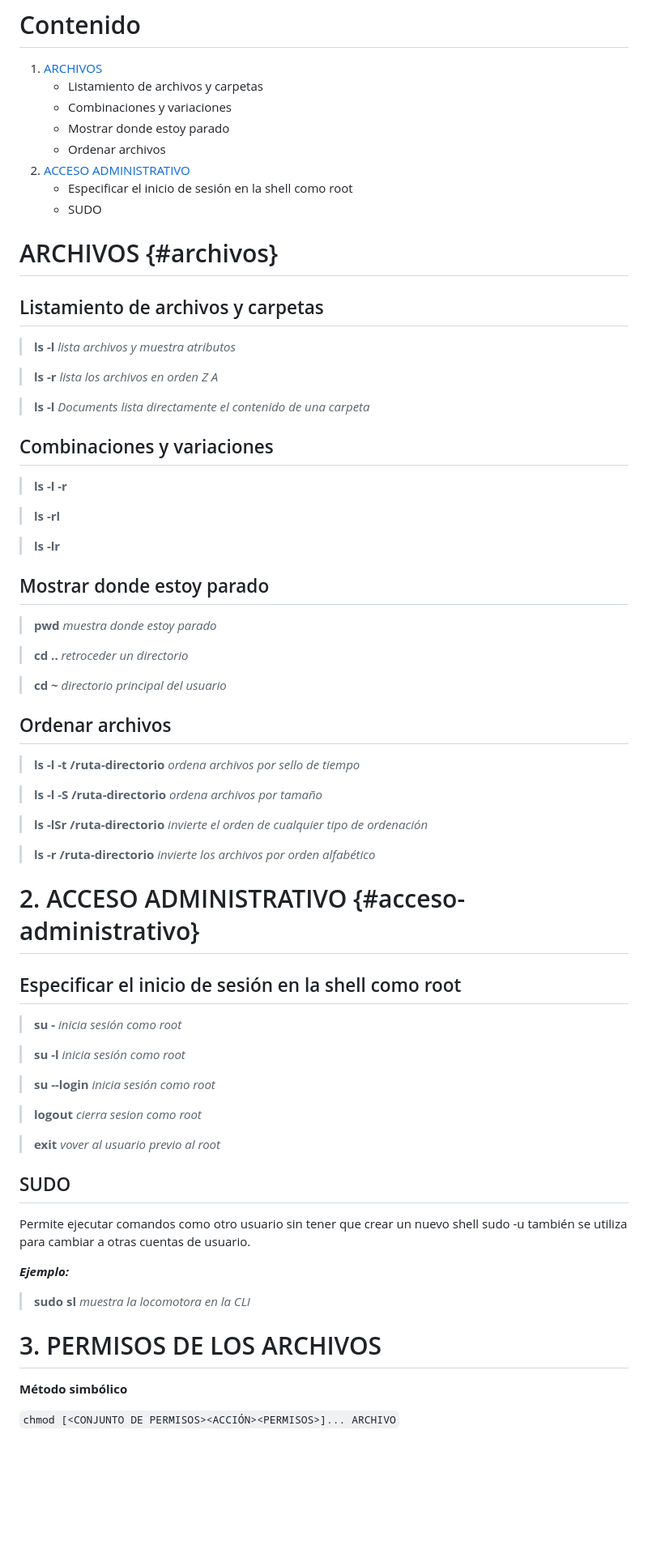
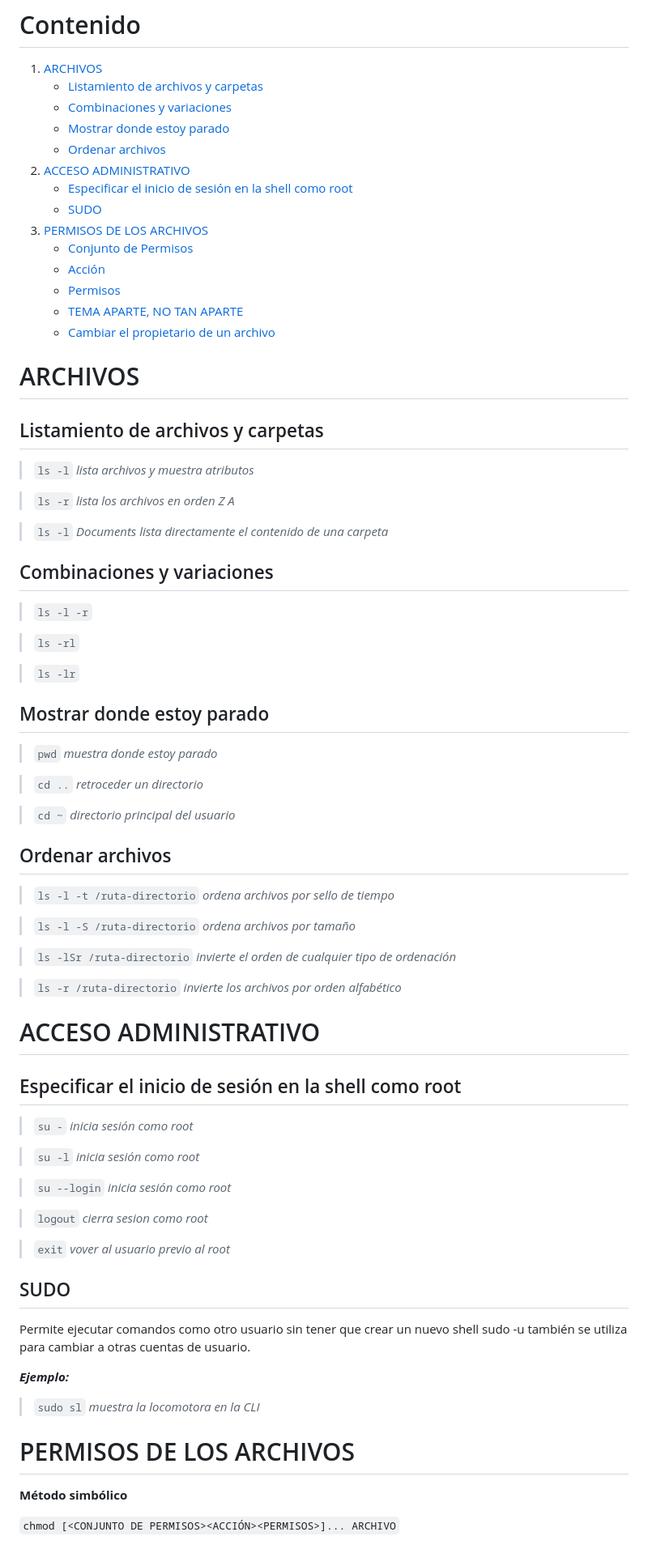
Before and after one commit to jonvzcas/some-courses, a Markdown page: Apuntes-Linux.md, the part around the change printed below. Shown: that part at 81% size. Rendered like a GitHub page; blank space fills up the shorter version.

```diff
--- a/Apuntes-Linux.md
+++ b/Apuntes-Linux.md
@@ -1,65 +1,71 @@
 # Contenido
 
 1. [ARCHIVOS](#archivos)
-   - Listamiento de archivos y carpetas
-   - Combinaciones y variaciones
-   - Mostrar donde estoy parado
-   - Ordenar archivos
+   - [Listamiento de archivos y carpetas](#listamiento-de-archivos-y-carpetas)
+   - [Combinaciones y variaciones](#combinaciones-y-variaciones)
+   - [Mostrar donde estoy parado](#combinaciones-y-variaciones)
+   - [Ordenar archivos](#ordenar-archivos)
 1. [ACCESO ADMINISTRATIVO](#acceso-administrativo)
-   - Especificar el inicio de sesión en la shell como root
-   - SUDO
+   - [Especificar el inicio de sesión en la shell como root](#especificar-el-inicio-de-sesión-en-la-shell-como-root)
+   - [SUDO](#sudo)
+1. [PERMISOS DE LOS ARCHIVOS](#permisos-de-los-archivos)
+   - [Conjunto de Permisos](#conjunto-de-permisos)
+   - [Acción](#acción)
+   - [Permisos](#permisos)
+   - [TEMA APARTE, NO TAN APARTE](#tema-aparte-no-tan-aparte)
+   - [Cambiar el propietario de un archivo](#cambiar-el-propietario-de-un-archivo)
 
-# ARCHIVOS {#archivos}
+# ARCHIVOS
 
 ## Listamiento de archivos y carpetas
 
-> **ls -l** _lista archivos y muestra atributos_
+> `ls -l` _lista archivos y muestra atributos_
 
-> **ls -r** _lista los archivos en orden Z A_
+> `ls -r` _lista los archivos en orden Z A_
 
-> **ls -l** _Documents lista directamente el contenido de una carpeta_
+> `ls -l` _Documents lista directamente el contenido de una carpeta_
 
 ## Combinaciones y variaciones
 
-> **ls -l -r**
+> `ls -l -r`
 
-> **ls -rl**
+> `ls -rl`
 
-> **ls -lr**
+> `ls -lr`
 
 ## Mostrar donde estoy parado
 
-> **pwd** _muestra donde estoy parado_
+> `pwd` _muestra donde estoy parado_
 
-> **cd ..** _retroceder un directorio_
+> `cd ..` _retroceder un directorio_
 
-> **cd ~** _directorio principal del usuario_
+> `cd ~` _directorio principal del usuario_
 
 ## Ordenar archivos
 
-> **ls -l -t /ruta-directorio** _ordena archivos por sello de tiempo_
+> `ls -l -t /ruta-directorio` _ordena archivos por sello de tiempo_
 
-> **ls -l -S /ruta-directorio** _ordena archivos por tamaño_
+> `ls -l -S /ruta-directorio` _ordena archivos por tamaño_
 
-> **ls -lSr /ruta-directorio** _invierte el orden de cualquier tipo de ordenación_
+> `ls -lSr /ruta-directorio` _invierte el orden de cualquier tipo de ordenación_
 
-> **ls -r /ruta-directorio** _invierte los archivos por orden alfabético_
+> `ls -r /ruta-directorio` _invierte los archivos por orden alfabético_
 
-# 2. ACCESO ADMINISTRATIVO {#acceso-administrativo}
+# ACCESO ADMINISTRATIVO
 
 <!-- La contraseña de práctica es: netlab123 -->
 
 ## Especificar el inicio de sesión en la shell como root
 
-> **su -** _inicia sesión como root_
+> `su -` _inicia sesión como root_
 
-> **su -l** _inicia sesión como root_
+> `su -l` _inicia sesión como root_
 
-> **su --login** _inicia sesión como root_
+> `su --login` _inicia sesión como root_
 
-> **logout** _cierra sesion como root_
+> `logout` _cierra sesion como root_
 
-> **exit** _vover al usuario previo al root_
+> `exit` _vover al usuario previo al root_
 
 ## SUDO
 
@@ -68,9 +74,9 @@ sudo -u también se utiliza para cambiar a otras cuentas de usuario.
 
 **_Ejemplo:_**
 
-> **sudo sl** _muestra la locomotora en la CLI_
+> `sudo sl` _muestra la locomotora en la CLI_
 
-# 3. PERMISOS DE LOS ARCHIVOS
+# PERMISOS DE LOS ARCHIVOS
 
 **Método simbólico**
 
```
Also changed, not shown: other parts of Apuntes-Linux.md (+51 -27 lines).
